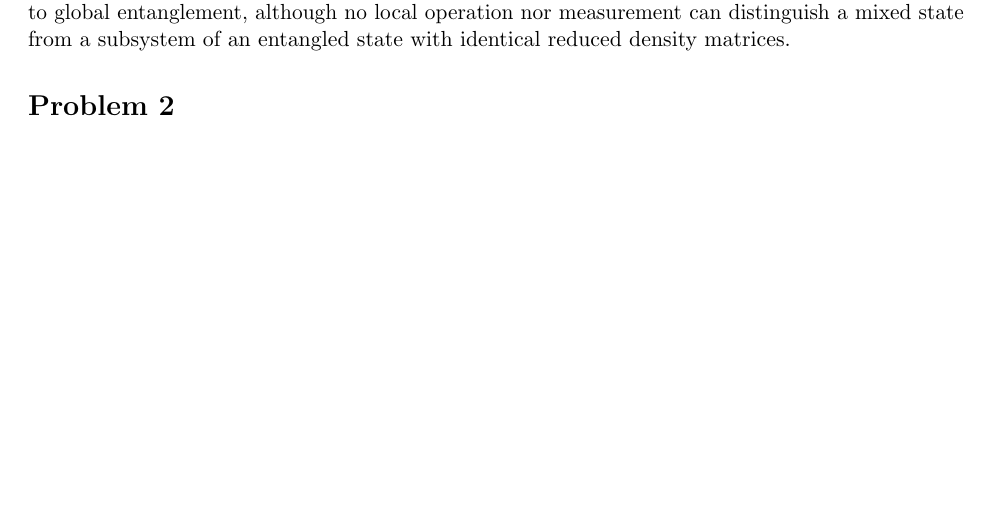
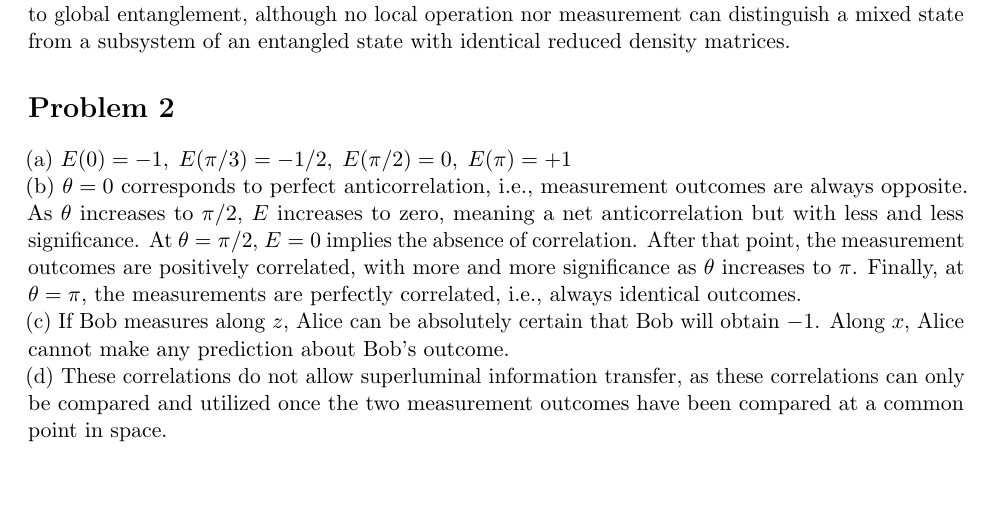
Before and after one commit to pingpingy1/qcn_exercises, a LaTeX document (set2.tex): part of the page, cut so that both start at the same text, the shorter picture padded with empty space. Compiled offline with pdfLaTeX.

Commit message:
[Feat] Set 1 Problem 2

```diff
--- a/set2.tex
+++ b/set2.tex
@@ -51,7 +51,25 @@ although no local operation nor measurement can distinguish a mixed state
 from a subsystem of an entangled state with identical reduced density matrices.
 
 \section*{Problem 2}
+\noindent
+(a) $E(0) = -1,\; E(\pi/3) = -1/2,\; E(\pi/2) = 0,\; E(\pi) = +1$
 
-...
+\noindent
+(b) $\theta=0$ corresponds to perfect anticorrelation, i.e., measurement outcomes are always opposite.
+As $\theta$ increases to $\pi/2$, $E$ increases to zero, meaning a net anticorrelation
+but with less and less significance.
+At $\theta = \pi/2$, $E = 0$ implies the absence of correlation.
+After that point, the measurement outcomes are positively correlated,
+with more and more significance as $\theta$ increases to $\pi$.
+Finally, at $\theta=\pi$, the measurements are perfectly correlated, i.e., always identical outcomes.
+
+\noindent
+(c) If Bob measures along $z$, Alice can be absolutely certain that Bob will obtain $-1$.
+Along $x$, Alice cannot make any prediction about Bob's outcome.
+
+\noindent
+(d) These correlations do not allow superluminal information transfer,
+as these correlations can only be compared and utilized once the two measurement outcomes
+have been compared at a common point in space.
 
 \end{document}
```
Also changed, not shown: 1 other file.
